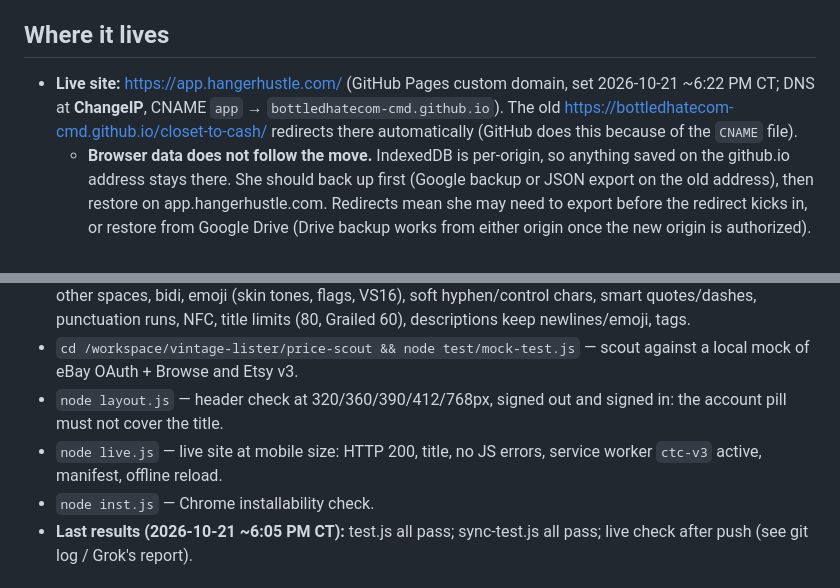
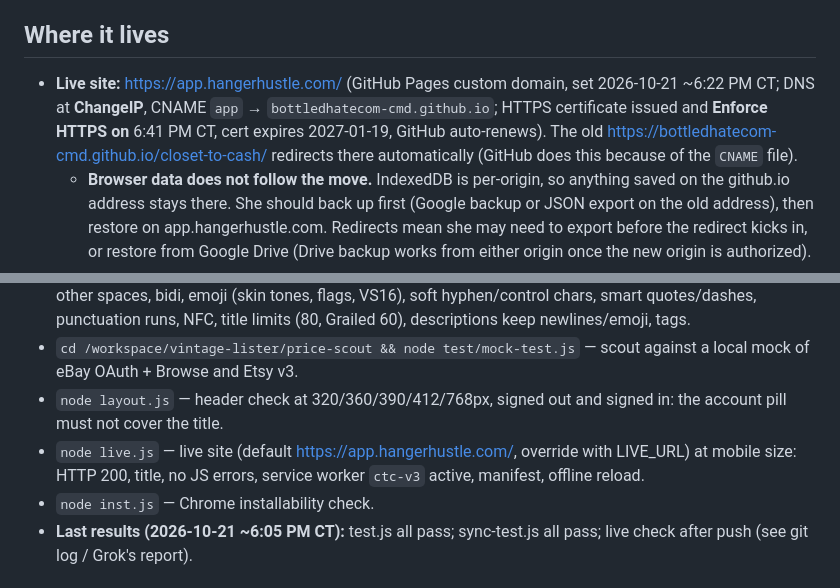
Before and after one commit to bottledhatecom-cmd/closet-to-cash, a Markdown page: HANDOFF-FOR-CLAUDE.md, 2 parts joined by grey strips. Drawn GitHub-style.

```diff
--- a/HANDOFF-FOR-CLAUDE.md
+++ b/HANDOFF-FOR-CLAUDE.md
@@ -11,7 +11,7 @@ _Last updated: 2026-10-21 ~6:45 PM CT (price search v1: Find prices, Suggested p
 - **Where it runs:** client-side only, no backend. Items and photos live in the phone's browser storage (IndexedDB). Google sign-in is optional and backs up to her own Google Drive.
 
 ## Where it lives
-- **Live site:** https://app.hangerhustle.com/ (GitHub Pages custom domain, set 2026-10-21 ~6:22 PM CT; DNS at **ChangeIP**, CNAME `app` → `bottledhatecom-cmd.github.io`). The old https://bottledhatecom-cmd.github.io/closet-to-cash/ redirects there automatically (GitHub does this because of the `CNAME` file).
+- **Live site:** https://app.hangerhustle.com/ (GitHub Pages custom domain, set 2026-10-21 ~6:22 PM CT; DNS at **ChangeIP**, CNAME `app` → `bottledhatecom-cmd.github.io`; HTTPS certificate issued and **Enforce HTTPS on** 6:41 PM CT, cert expires 2027-01-19, GitHub auto-renews). The old https://bottledhatecom-cmd.github.io/closet-to-cash/ redirects there automatically (GitHub does this because of the `CNAME` file).
   - **Browser data does not follow the move.** IndexedDB is per-origin, so anything saved on the github.io address stays there. She should back up first (Google backup or JSON export on the old address), then restore on app.hangerhustle.com. Redirects mean she may need to export before the redirect kicks in, or restore from Google Drive (Drive backup works from either origin once the new origin is authorized).
   - Bare **hangerhustle.com** (bought 6:19 PM CT) is reserved for a future landing page; not connected.
 - **Privacy policy:** https://app.hangerhustle.com/privacy.html
@@ -85,7 +85,7 @@ _Last updated: 2026-10-21 ~6:45 PM CT (price search v1: Find prices, Suggested p
 - `node sanitize-test.js` — unit test of the sanitizer extracted from index.html: zero-width/BOM, NBSP and other spaces, bidi, emoji (skin tones, flags, VS16), soft hyphen/control chars, smart quotes/dashes, punctuation runs, NFC, title limits (80, Grailed 60), descriptions keep newlines/emoji, tags.
 - `cd /workspace/vintage-lister/price-scout && node test/mock-test.js` — scout against a local mock of eBay OAuth + Browse and Etsy v3.
 - `node layout.js` — header check at 320/360/390/412/768px, signed out and signed in: the account pill must not cover the title.
-- `node live.js` — live site at mobile size: HTTP 200, title, no JS errors, service worker `ctc-v3` active, manifest, offline reload.
+- `node live.js` — live site (default https://app.hangerhustle.com/, override with LIVE_URL) at mobile size: HTTP 200, title, no JS errors, service worker `ctc-v3` active, manifest, offline reload.
 - `node inst.js` — Chrome installability check.
 - **Last results (2026-10-21 ~6:05 PM CT):** test.js all pass; sync-test.js all pass; live check after push (see git log / Grok's report).
 
```
Also changed, not shown: HANGHUSTLE-MANUAL.md (+4 -3 lines).
